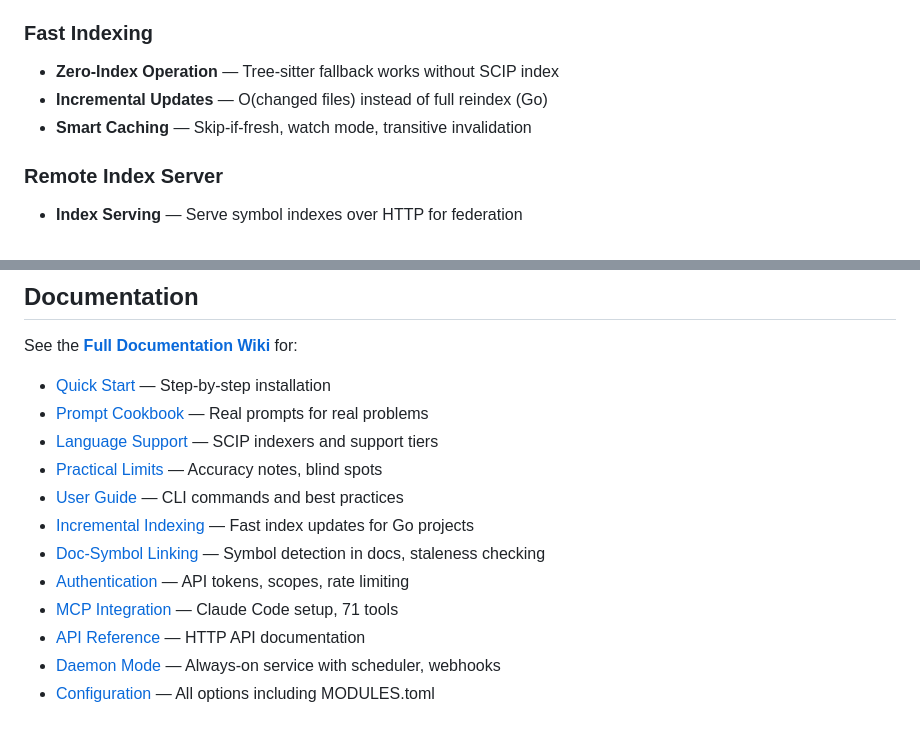
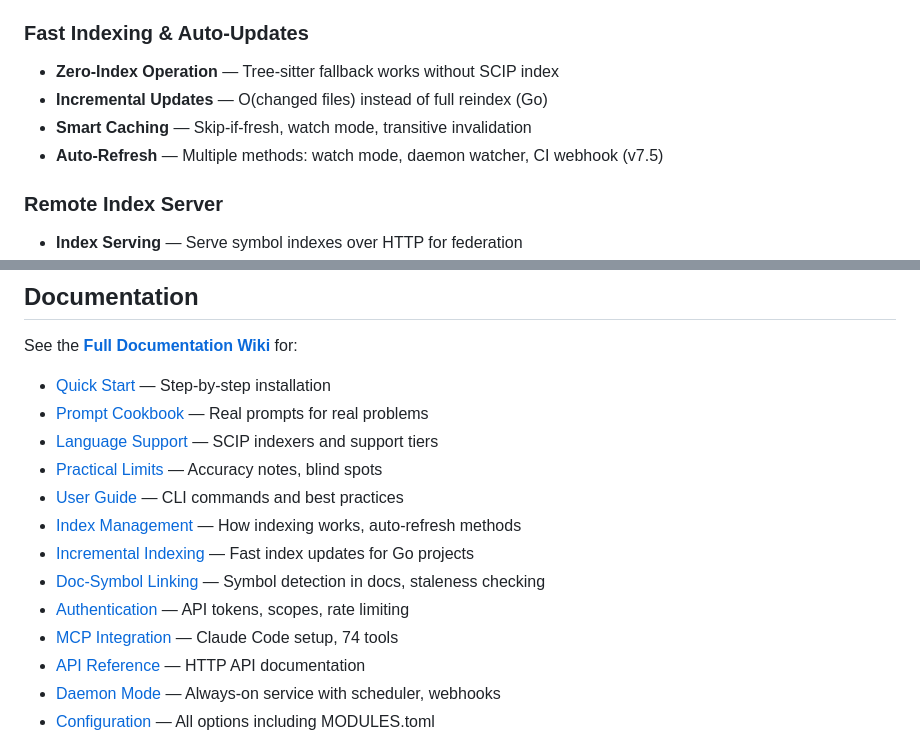
Before and after one commit to SimplyLiz/CodeMCP, a Markdown page: README.md, 2 parts joined by grey strips. Drawn GitHub-style.

```diff
--- a/README.md
+++ b/README.md
@@ -148,10 +193,11 @@ Now Claude can answer questions like:
 - **Runtime Observability** — OpenTelemetry integration for dead code detection
 - **Developer Intelligence** — Symbol origins, co-change coupling, risk audit
 
-### Fast Indexing
+### Fast Indexing & Auto-Updates
 - **Zero-Index Operation** — Tree-sitter fallback works without SCIP index
 - **Incremental Updates** — O(changed files) instead of full reindex (Go)
 - **Smart Caching** — Skip-if-fresh, watch mode, transitive invalidation
+- **Auto-Refresh** — Multiple methods: watch mode, daemon watcher, CI webhook (v7.5)
 
 ### Remote Index Server
 - **Index Serving** — Serve symbol indexes over HTTP for federation
@@ -675,10 +721,11 @@ See the **[Full Documentation Wiki](https://github.com/SimplyLiz/CodeMCP/wiki)**
 - [Language Support](https://github.com/SimplyLiz/CodeMCP/wiki/Language-Support) — SCIP indexers and support tiers
 - [Practical Limits](https://github.com/SimplyLiz/CodeMCP/wiki/Practical-Limits) — Accuracy notes, blind spots
 - [User Guide](https://github.com/SimplyLiz/CodeMCP/wiki/User-Guide) — CLI commands and best practices
+- [Index Management](https://github.com/SimplyLiz/CodeMCP/wiki/Index-Management) — How indexing works, auto-refresh methods
 - [Incremental Indexing](https://github.com/SimplyLiz/CodeMCP/wiki/Incremental-Indexing) — Fast index updates for Go projects
 - [Doc-Symbol Linking](https://github.com/SimplyLiz/CodeMCP/wiki/Doc-Symbol-Linking) — Symbol detection in docs, staleness checking
 - [Authentication](https://github.com/SimplyLiz/CodeMCP/wiki/Authentication) — API tokens, scopes, rate limiting
-- [MCP Integration](https://github.com/SimplyLiz/CodeMCP/wiki/MCP-Integration) — Claude Code setup, 71 tools
+- [MCP Integration](https://github.com/SimplyLiz/CodeMCP/wiki/MCP-Integration) — Claude Code setup, 74 tools
 - [API Reference](https://github.com/SimplyLiz/CodeMCP/wiki/API-Reference) — HTTP API documentation
 - [Daemon Mode](https://github.com/SimplyLiz/CodeMCP/wiki/Daemon-Mode) — Always-on service with scheduler, webhooks
 - [Configuration](https://github.com/SimplyLiz/CodeMCP/wiki/Configuration) — All options including MODULES.toml
```
Also changed, not shown: other parts of README.md (+45 -0 lines), CHANGELOG.md (+64 -0 lines).
